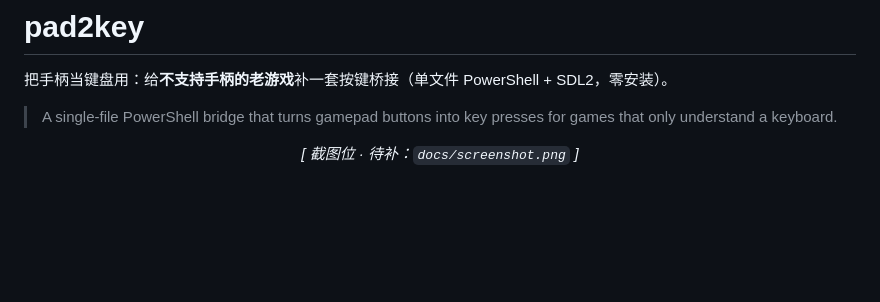
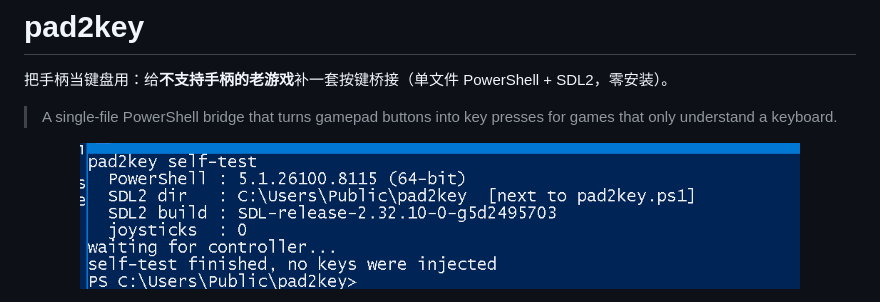
Before and after one commit to x18967890089-cell/pad2key, a Markdown page: README.md, the part around one of its changes. Drawn GitHub-style; pictures changed too: docs/screenshot.png (added); blank space fills up the shorter version.

Commit message:
docs: add real -SelfTest screenshot, drop placeholder

```diff
--- a/README.md
+++ b/README.md
@@ -4,5 +4,5 @@
 
 > A single-file PowerShell bridge that turns gamepad buttons into key presses for games that only understand a keyboard.
 
-<p align="center"><i>[ 截图位 · 待补：<code>docs/screenshot.png</code> ]</i></p>
+<p align="center"><img src="docs/screenshot.png" alt="pad2key -SelfTest output: PowerShell 5.1 x64, SDL2 2.32.10, 0 joysticks, waiting for controller" width="720"></p>
 
```
Also changed, not shown: other parts of README.md (+1 -2 lines).
